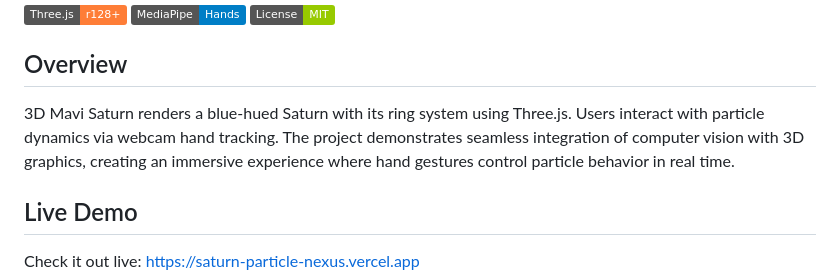
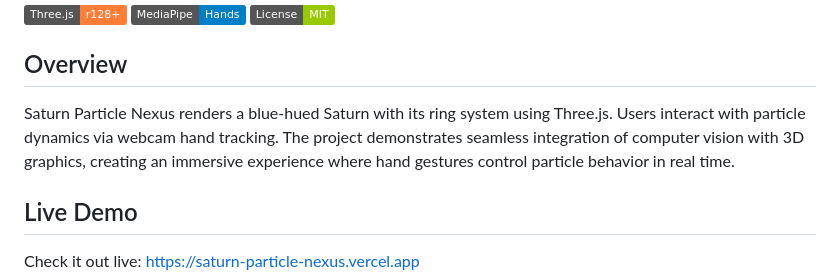
Before and after one commit to logeshkannan19/example, a Markdown page: README.md, the part around the change. GitHub-like rendering; badges without logos.

Commit message:
docs: update project references to Saturn Particle Nexus

```diff
--- a/README.md
+++ b/README.md
@@ -8,7 +8,7 @@ A browser-based 3D visualization of Saturn featuring interactive particle physic
 
 ## Overview
 
-3D Mavi Saturn renders a blue-hued Saturn with its ring system using Three.js. Users interact with particle dynamics via webcam hand tracking. The project demonstrates seamless integration of computer vision with 3D graphics, creating an immersive experience where hand gestures control particle behavior in real time.
+Saturn Particle Nexus renders a blue-hued Saturn with its ring system using Three.js. Users interact with particle dynamics via webcam hand tracking. The project demonstrates seamless integration of computer vision with 3D graphics, creating an immersive experience where hand gestures control particle behavior in real time.
 
 ## Live Demo
 
```
